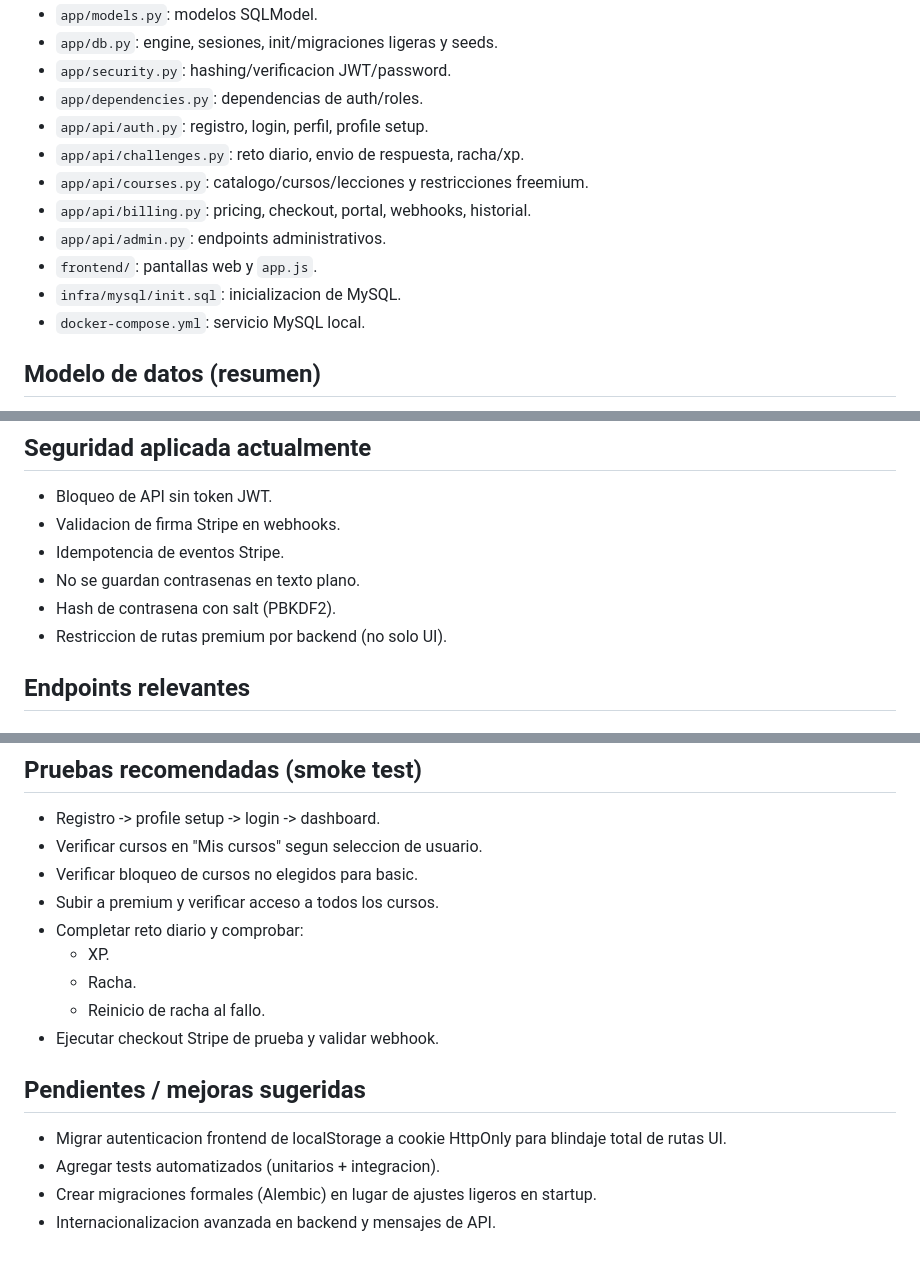
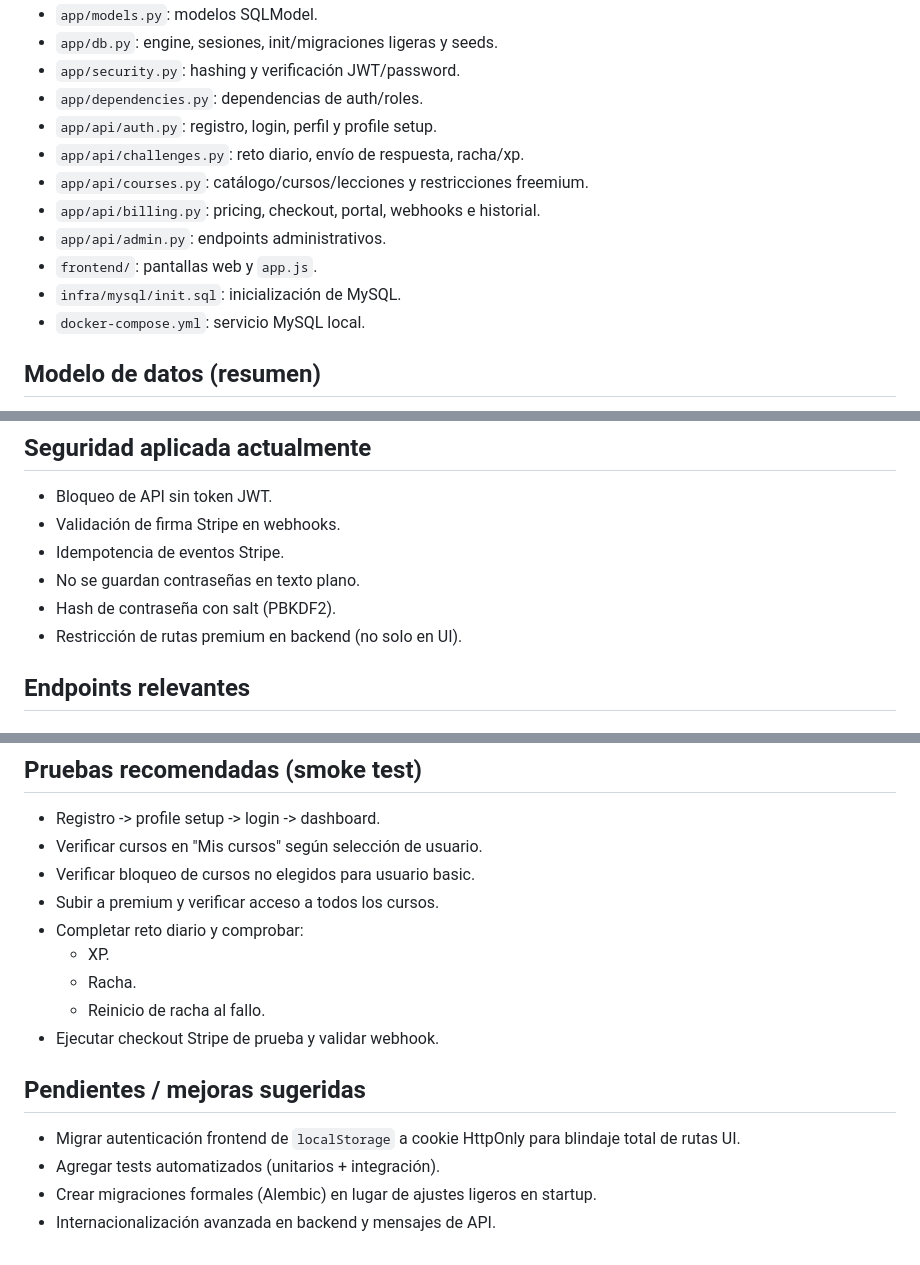
Before and after one commit to lizank176/CoreSpeak, a Markdown page: README.md, 3 parts joined by grey strips. GitHub-like rendering.

```diff
--- a/README.md
+++ b/README.md
@@ -71,14 +71,14 @@ Este README documenta el estado actual del proyecto hasta este momento.
 - `app/models.py`: modelos SQLModel.
 - `app/db.py`: engine, sesiones, init/migraciones ligeras y seeds.
-- `app/security.py`: hashing/verificacion JWT/password.
+- `app/security.py`: hashing y verificación JWT/password.
 - `app/dependencies.py`: dependencias de auth/roles.
-- `app/api/auth.py`: registro, login, perfil, profile setup.
-- `app/api/challenges.py`: reto diario, envio de respuesta, racha/xp.
-- `app/api/courses.py`: catalogo/cursos/lecciones y restricciones freemium.
-- `app/api/billing.py`: pricing, checkout, portal, webhooks, historial.
+- `app/api/auth.py`: registro, login, perfil y profile setup.
+- `app/api/challenges.py`: reto diario, envío de respuesta, racha/xp.
+- `app/api/courses.py`: catálogo/cursos/lecciones y restricciones freemium.
+- `app/api/billing.py`: pricing, checkout, portal, webhooks e historial.
 - `app/api/admin.py`: endpoints administrativos.
 - `frontend/`: pantallas web y `app.js`.
-- `infra/mysql/init.sql`: inicializacion de MySQL.
+- `infra/mysql/init.sql`: inicialización de MySQL.
 - `docker-compose.yml`: servicio MySQL local.
 
 ## Modelo de datos (resumen)
@@ -115,11 +115,11 @@ Campos importantes ya operativos:
 ## Seguridad aplicada actualmente
 
 - Bloqueo de API sin token JWT.
-- Validacion de firma Stripe en webhooks.
+- Validación de firma Stripe en webhooks.
 - Idempotencia de eventos Stripe.
-- No se guardan contrasenas en texto plano.
-- Hash de contrasena con salt (PBKDF2).
-- Restriccion de rutas premium por backend (no solo UI).
+- No se guardan contraseñas en texto plano.
+- Hash de contraseña con salt (PBKDF2).
+- Restricción de rutas premium en backend (no solo en UI).
 
 ## Endpoints relevantes
 
@@ -198,8 +198,8 @@ docker compose up -d mysql
 ## Pruebas recomendadas (smoke test)
 
 - Registro -> profile setup -> login -> dashboard.
-- Verificar cursos en "Mis cursos" segun seleccion de usuario.
-- Verificar bloqueo de cursos no elegidos para basic.
+- Verificar cursos en "Mis cursos" según selección de usuario.
+- Verificar bloqueo de cursos no elegidos para usuario basic.
 - Subir a premium y verificar acceso a todos los cursos.
 - Completar reto diario y comprobar:
   - XP.
@@ -209,7 +209,7 @@ docker compose up -d mysql
 
 ## Pendientes / mejoras sugeridas
 
-- Migrar autenticacion frontend de localStorage a cookie HttpOnly para blindaje total de rutas UI.
-- Agregar tests automatizados (unitarios + integracion).
+- Migrar autenticación frontend de `localStorage` a cookie HttpOnly para blindaje total de rutas UI.
+- Agregar tests automatizados (unitarios + integración).
 - Crear migraciones formales (Alembic) en lugar de ajustes ligeros en startup.
-- Internacionalizacion avanzada en backend y mensajes de API.
+- Internacionalización avanzada en backend y mensajes de API.
```
Also changed, not shown: other parts of README.md (+32 -32 lines).
